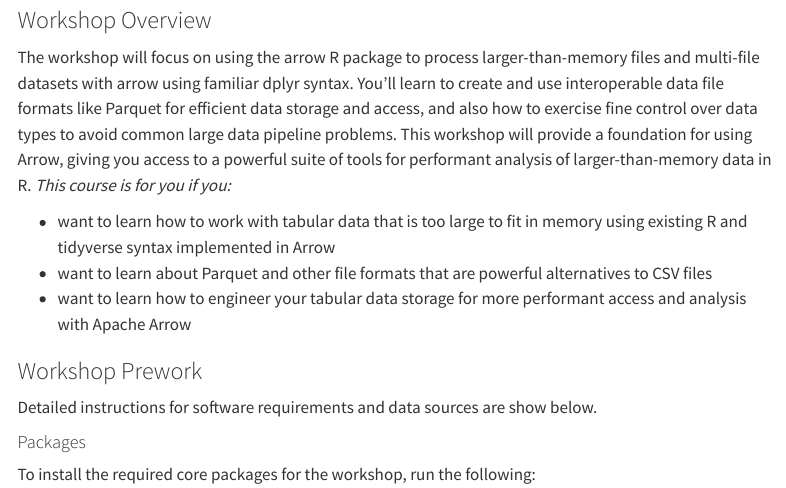
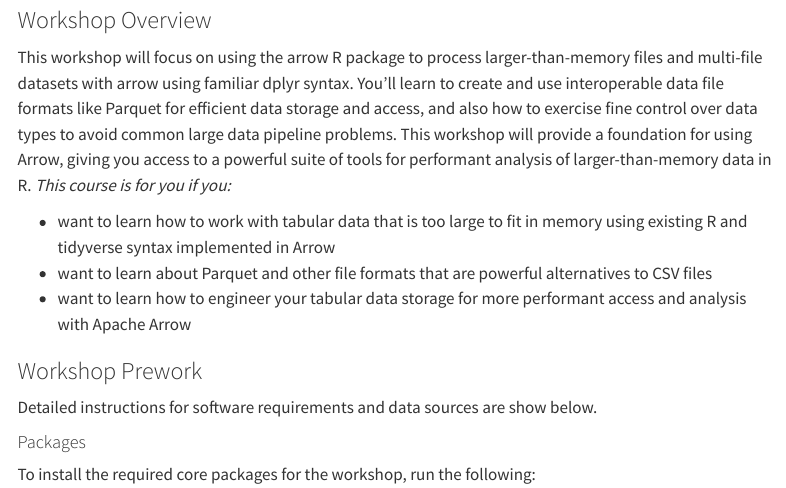
Before and after one commit to thisisnic/introtoarrowrladiesottowa, a Quarto document (index.qmd): the page in a window 1100 px wide, from 160 px down. Rendered offline with R 4.5, knitr and Pandoc in place of Quarto, with nearby package versions; menus at the side of the page are left out; long lines of code are wrapped.

Commit message:
The -> this

```diff
--- a/index.qmd
+++ b/index.qmd
@@ -8,7 +8,7 @@
 
 ### Workshop Overview
 
-The workshop will focus on using the arrow R package to process larger-than-memory files and multi-file datasets with arrow using familiar dplyr syntax. You'll learn to create and use interoperable data file formats like Parquet for efficient data storage and access, and also how to exercise fine control over data types to avoid common large data pipeline problems. This workshop will provide a foundation for using Arrow, giving you access to a powerful suite of tools for performant analysis of larger-than-memory data in R.
+This workshop will focus on using the arrow R package to process larger-than-memory files and multi-file datasets with arrow using familiar dplyr syntax. You'll learn to create and use interoperable data file formats like Parquet for efficient data storage and access, and also how to exercise fine control over data types to avoid common large data pipeline problems. This workshop will provide a foundation for using Arrow, giving you access to a powerful suite of tools for performant analysis of larger-than-memory data in R.
 *This course is for you if you:*
 
 -   want to learn how to work with tabular data that is too large to fit in memory using existing R and tidyverse syntax implemented in Arrow
```
Also changed, not shown: README.md.
